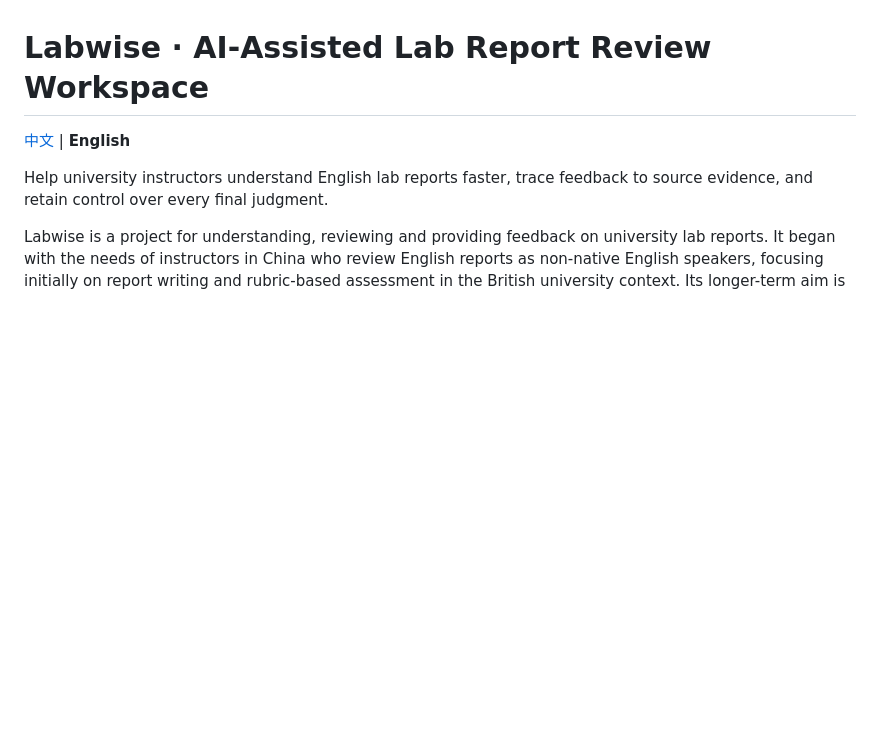
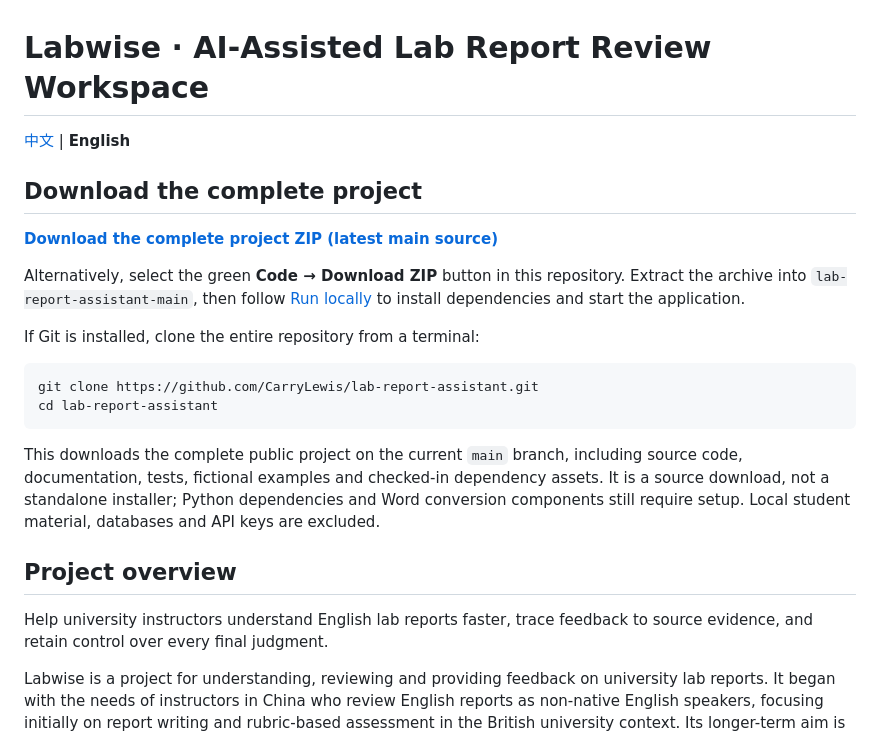
Before and after one commit to CarryLewis/lab-report-assistant, a Markdown page: README.en.md, the part around the change. Drawn GitHub-style; blank space fills up the shorter version.

Commit message:
docs: add full project download instructions

````diff
--- a/README.en.md
+++ b/README.en.md
@@ -1,6 +1,23 @@
 # Labwise · AI-Assisted Lab Report Review Workspace
 
 [中文](README.md) | **English**
+
+## Download the complete project
+
+**[Download the complete project ZIP (latest main source)](https://github.com/CarryLewis/lab-report-assistant/archive/refs/heads/main.zip)**
+
+Alternatively, select the green **Code → Download ZIP** button in this repository. Extract the archive into `lab-report-assistant-main`, then follow [Run locally](#run-locally) to install dependencies and start the application.
+
+If Git is installed, clone the entire repository from a terminal:
+
+```bash
+git clone https://github.com/CarryLewis/lab-report-assistant.git
+cd lab-report-assistant
+```
+
+This downloads the complete public project on the current `main` branch, including source code, documentation, tests, fictional examples and checked-in dependency assets. It is a source download, not a standalone installer; Python dependencies and Word conversion components still require setup. Local student material, databases and API keys are excluded.
+
+## Project overview
 
 Help university instructors understand English lab reports faster, trace feedback to source evidence, and retain control over every final judgment.
 
````
Also changed, not shown: README.md (+17 -0 lines).
